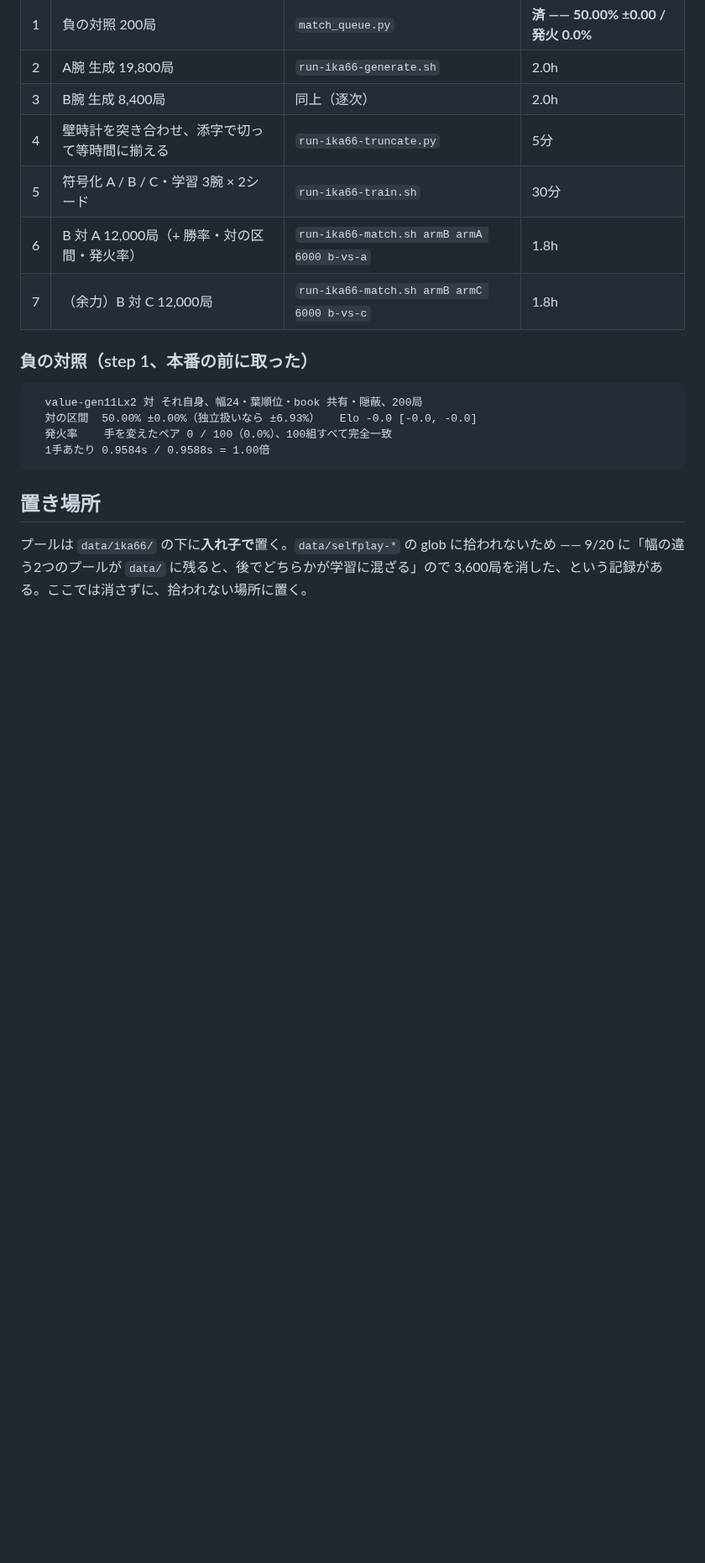
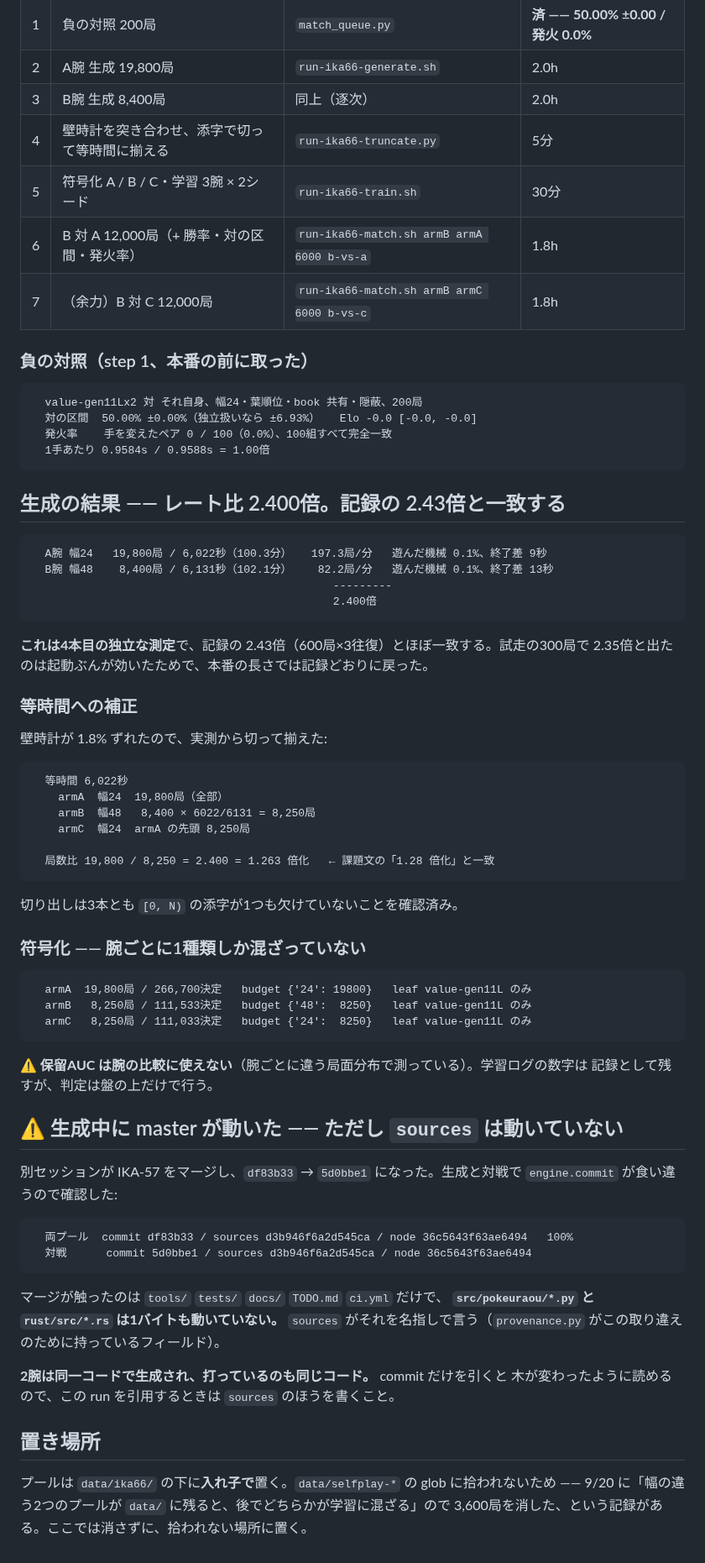
Before and after one commit to Ikazuchisdiary/pokeuraou, a Markdown page: NOTES-ika66.md, the part around the change. Shown at 84% size. Rendered like a GitHub page; blank space fills up the shorter version.

Commit message:
生成の実測と、生成中に master が動いたことの仕分け
2腕は 6,022 対 6,131秒。レート比 2.400倍で、記録の 2.43倍と一致する4本目の独立な
測定になった。壁時計の 1.8% のずれは実測から添字で切って揃え、局数比は 2.400 =
1.263 倍化 —— 課題文の「1.28 倍化」と同じ土俵に乗った。

別セッションが生成中に IKA-57 を master にマージしていた。engine.commit は
352ad04 と 653120a に分かれるが、sources ハッシュと Rust バイナリのハッシュは
どちらも動いていない（マージが触ったのは tools/ tests/ docs/ だけ）。2腕は同一
コードで生成され、打っているのも同じコード。commit だけを引くと取り違える。

````diff
--- a/NOTES-ika66.md
+++ b/NOTES-ika66.md
@@ -122,6 +122,61 @@ B腕の局数だけ A腕のプールを**先頭から切った** C腕を作る
   1手あたり 0.9584s / 0.9588s = 1.00倍
 ```
 
+## 生成の結果 —— レート比 2.400倍。記録の 2.43倍と一致する
+
+```
+  A腕 幅24   19,800局 / 6,022秒（100.3分）   197.3局/分   遊んだ機械 0.1%、終了差 9秒
+  B腕 幅48    8,400局 / 6,131秒（102.1分）    82.2局/分   遊んだ機械 0.1%、終了差 13秒
+                                              ---------
+                                              2.400倍
+```
+
+**これは4本目の独立な測定**で、記録の 2.43倍（600局×3往復）とほぼ一致する。試走の300局で
+2.35倍と出たのは起動ぶんが効いたためで、本番の長さでは記録どおりに戻った。
+
+### 等時間への補正
+
+壁時計が 1.8% ずれたので、実測から切って揃えた:
+
+```
+  等時間 6,022秒
+    armA  幅24  19,800局（全部）
+    armB  幅48   8,400 × 6022/6131 = 8,250局
+    armC  幅24  armA の先頭 8,250局
+
+  局数比 19,800 / 8,250 = 2.400 = 1.263 倍化   ← 課題文の「1.28 倍化」と一致
+```
+
+切り出しは3本とも `[0, N)` の添字が1つも欠けていないことを確認済み。
+
+### 符号化 —— 腕ごとに1種類しか混ざっていない
+
+```
+  armA  19,800局 / 266,700決定   budget {'24': 19800}   leaf value-gen11L のみ
+  armB   8,250局 / 111,533決定   budget {'48':  8250}   leaf value-gen11L のみ
+  armC   8,250局 / 111,033決定   budget {'24':  8250}   leaf value-gen11L のみ
+```
+
+⚠ **保留AUC は腕の比較に使えない**（腕ごとに違う局面分布で測っている）。学習ログの数字は
+記録として残すが、判定は盤の上だけで行う。
+
+## ⚠ 生成中に master が動いた —— ただし `sources` は動いていない
+
+別セッションが IKA-57 をマージし、`df83b33` → `5d0bbe1` になった。生成と対戦で
+`engine.commit` が食い違うので確認した:
+
+```
+  両プール  commit df83b33 / sources d3b946f6a2d545ca / node 36c5643f63ae6494   100%
+  対戦      commit 5d0bbe1 / sources d3b946f6a2d545ca / node 36c5643f63ae6494
+```
+
+マージが触ったのは `tools/` `tests/` `docs/` `TODO.md` `ci.yml` だけで、
+**`src/pokeuraou/*.py` と `rust/src/*.rs` は1バイトも動いていない。**
+`sources` がそれを名指しで言う（`provenance.py` がこの取り違えのために持っているフィールド）。
+
+**2腕は同一コードで生成され、打っているのも同じコード。** commit だけを引くと
+木が変わったように読めるので、この run を引用するときは `sources` のほうを書くこと。
+
 ## 置き場所
 
 プールは `data/ika66/` の下に**入れ子で**置く。`data/selfplay-*` の glob に拾われないため
````
